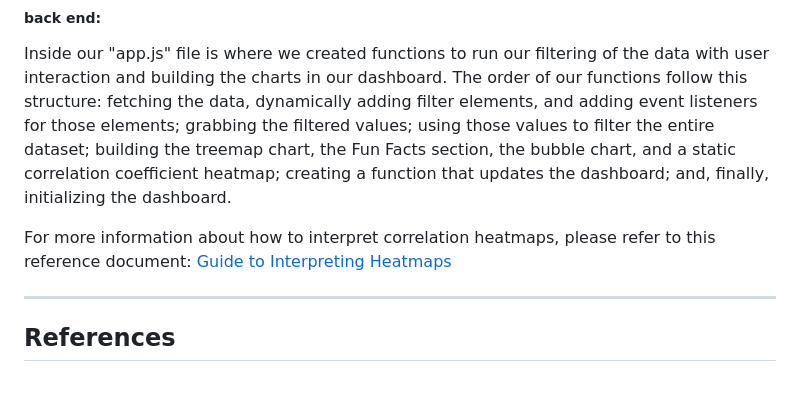
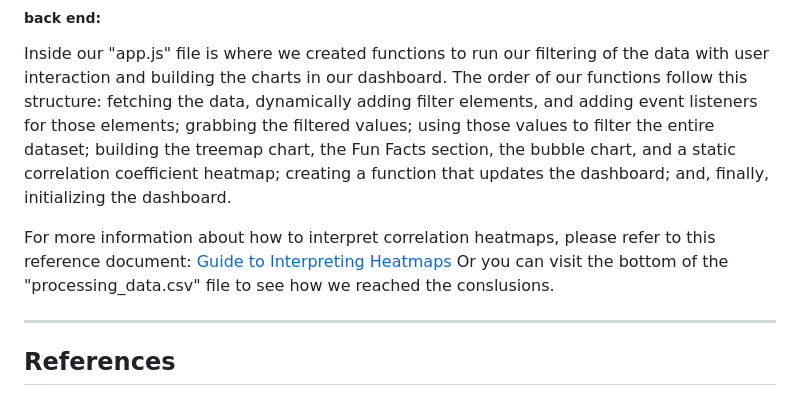
Before and after one commit to QJones76/IMDB-movie-analysis, a Markdown page: README.md, the part around the change. Drawn GitHub-style.

```diff
--- a/README.md
+++ b/README.md
@@ -34,6 +34,7 @@ Our "index.html' and "styles.css" is where all of the front-end creation of HTML
 Inside our "app.js" file is where we created functions to run our filtering of the data with user interaction and building the charts in our dashboard. The order of our functions follow this structure: fetching the data, dynamically adding filter elements, and adding event listeners for those elements; grabbing the filtered values; using those values to filter the entire dataset; building the treemap chart, the Fun Facts section, the bubble chart, and a static correlation coefficient heatmap; creating a function that updates the dashboard; and, finally, initializing the dashboard.
 
 For more information about how to interpret correlation heatmaps, please refer to this reference document: [Guide to Interpreting Heatmaps](https://github.com/QJones76/IMDB-movie-analysis/issues/8#issue-2817119843)
+Or you can visit the bottom of the "processing_data.csv" file to see how we reached the conslusions.
 
 ---
 
```
